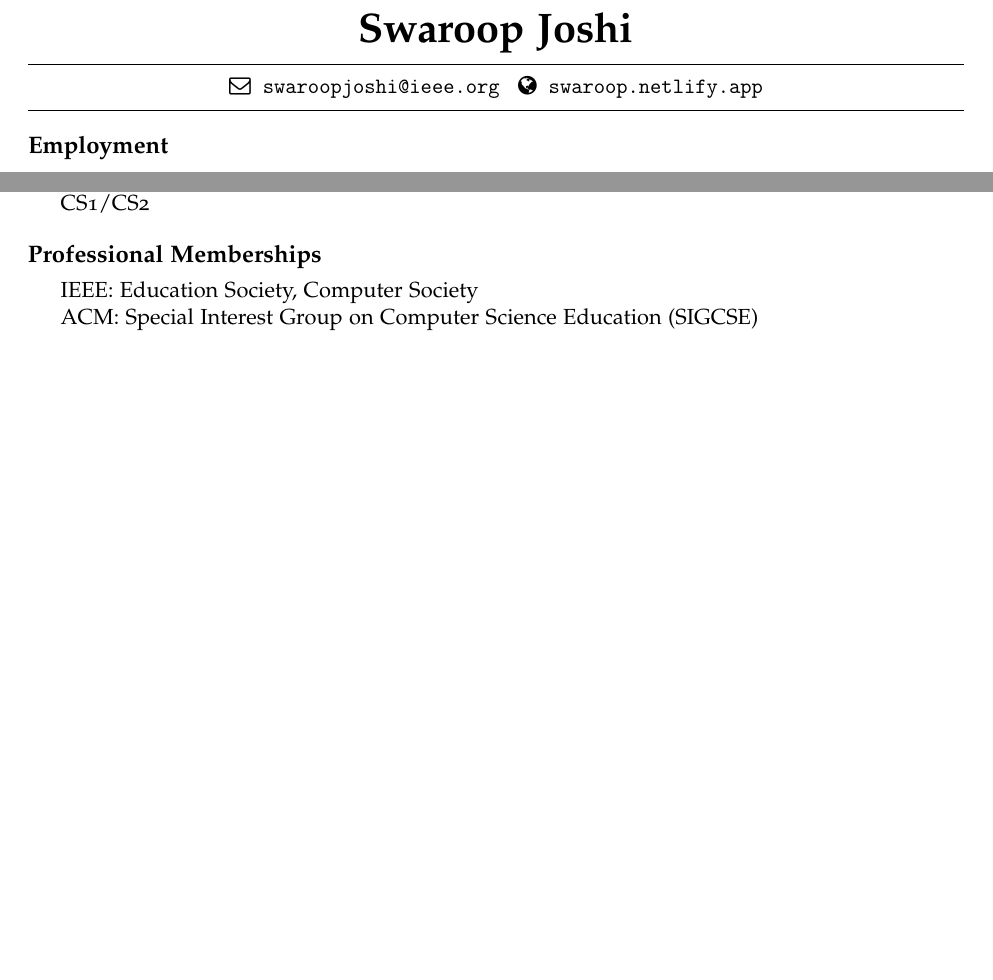
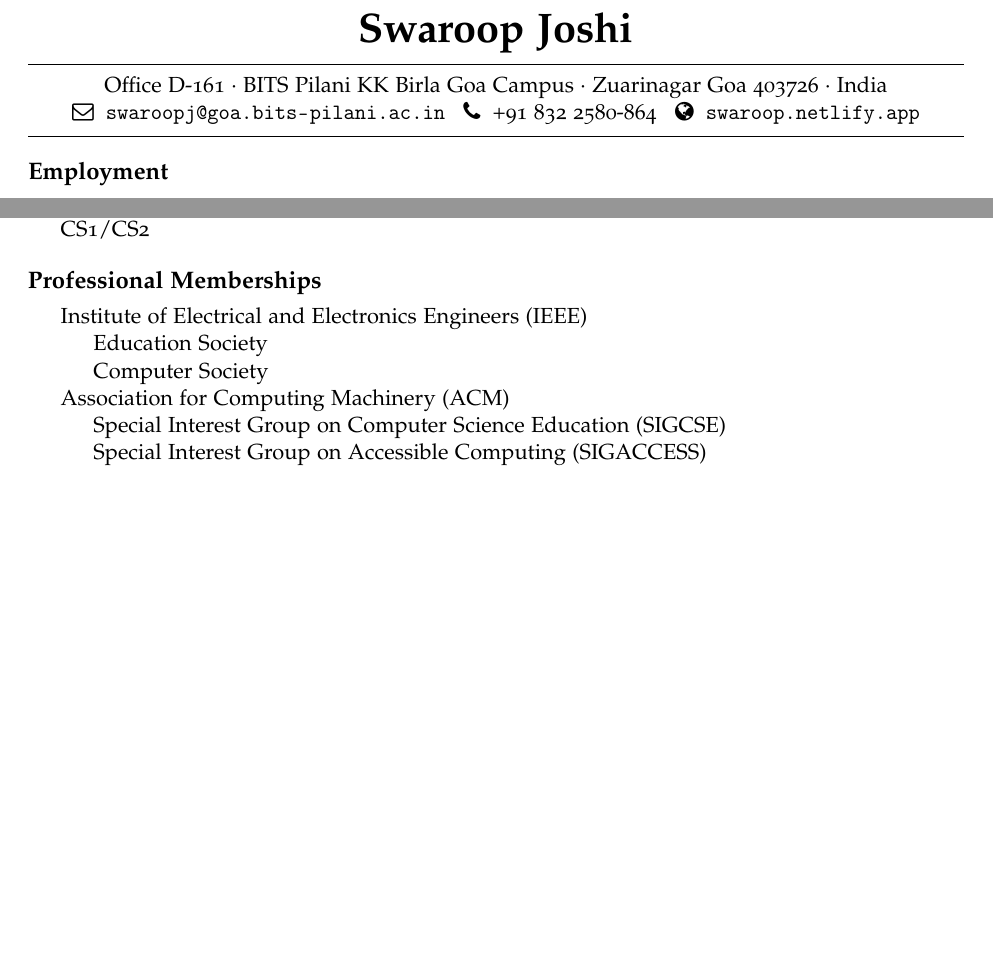
Before and after one commit to swaroopjcse/cv, an R Markdown document (sj-cv.Rmd): two parts of pages 1 and 4 of 4, joined at a grey line, cut so that both start at the same text. The pictures show the output file sj-cv.pdf that the author committed with the source.

Commit message:
Updated Goa contact info

```diff
--- a/sj-cv.Rmd
+++ b/sj-cv.Rmd
@@ -1,7 +1,7 @@
 ---
 title: "CV"
 author: "Swaroop Joshi"
-email: swaroopjoshi@ieee.org
+email: swaroopj@goa.bits-pilani.ac.in
 output:
   pdf_document:
     latex_engine: pdflatex
@@ -16,8 +16,8 @@ jobtitle:
 keywords: R Markdown, academic CV, template
 linkcolor: blue
 fontawesome: yes
-phone:
-# address: BITS Pilani · KK Birla Goa Campus · Zuarinagar Goa 403726 · India
+phone: +91 832 2580-864
+address: Office D-161 · BITS Pilani KK Birla Goa Campus · Zuarinagar Goa 403726 · India
 updated:
 urlcolor: black
 web: swaroop.netlify.app
@@ -180,5 +180,9 @@ attended by over 100 engineering faculty across India
 - CS1/CS2
 
 # Professional Memberships
-- IEEE: Education Society, Computer Society
-- ACM: Special Interest Group on Computer Science Education (SIGCSE)
+- Institute of Electrical and Electronics Engineers (IEEE)
+  - Education Society
+  - Computer Society
+- Association for Computing Machinery (ACM)
+  - Special Interest Group on Computer Science Education (SIGCSE)
+  - Special Interest Group on Accessible Computing (SIGACCESS)
```
Also changed, not shown: sj-cv.pdf, sj-cv.Rmd (6 more changed lines).
